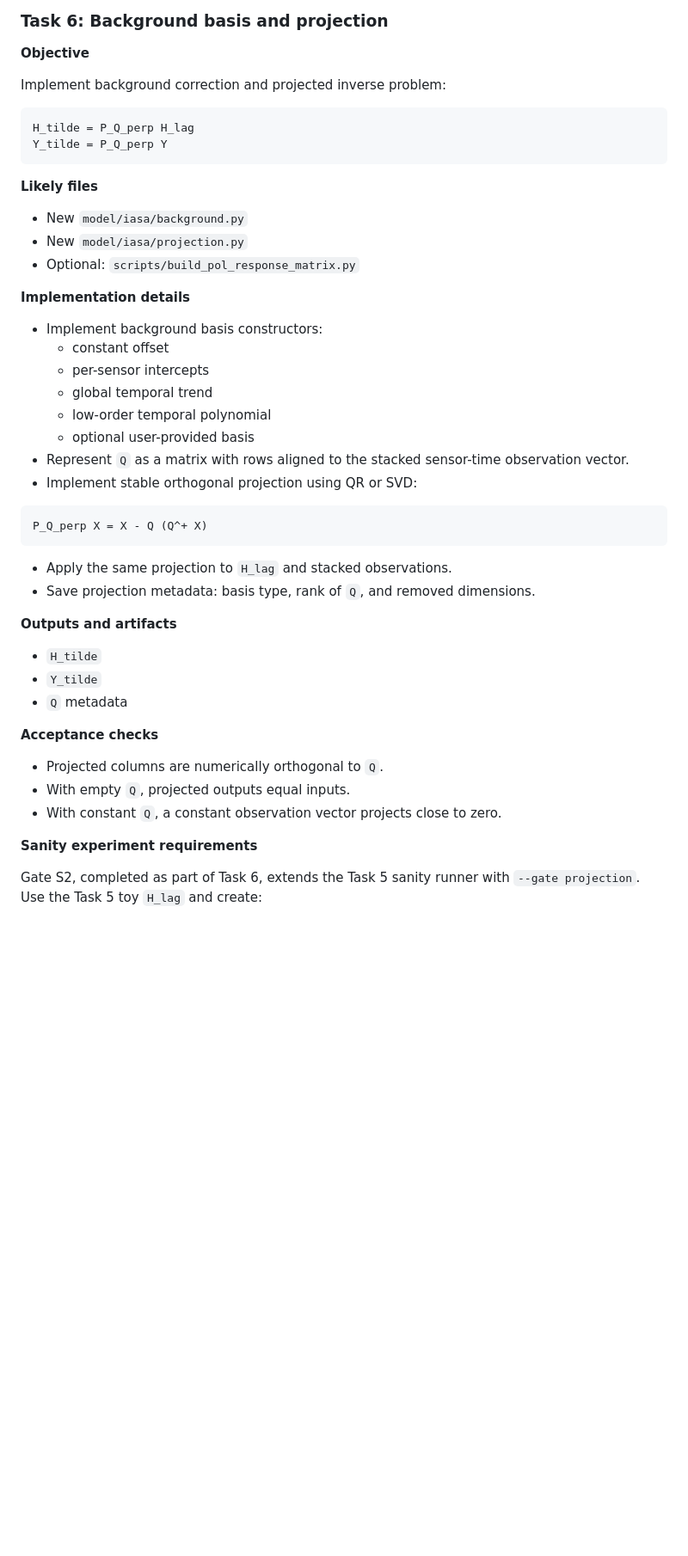
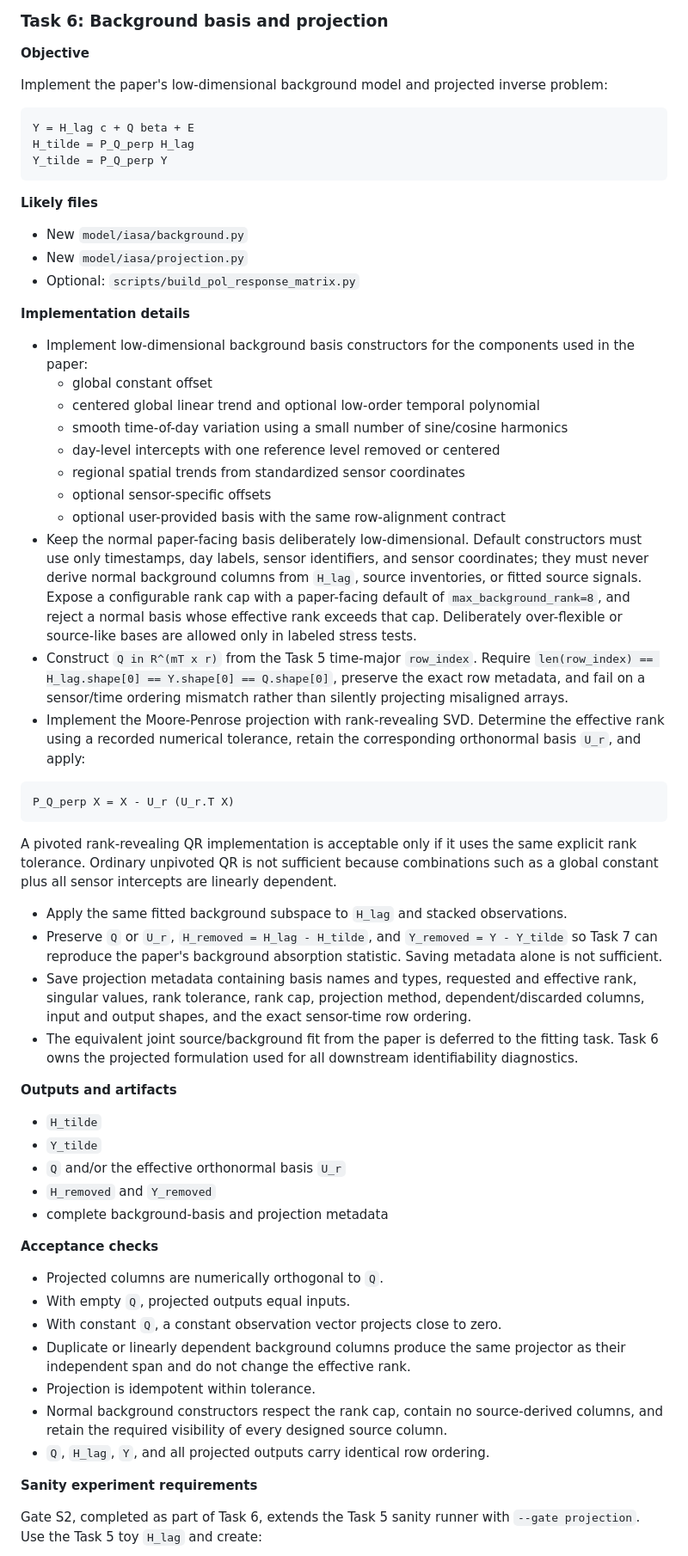
Before and after one commit to ankitbha/stamp, a Markdown page: ROADMAP_STAMP_NEW.md, the part around one of its changes. Shown at 86% size. GitHub-like rendering; blank space fills up the shorter version.

Commit message:
Updated task 6 plans

````diff
--- a/ROADMAP_STAMP_NEW.md
+++ b/ROADMAP_STAMP_NEW.md
@@ -767,9 +767,11 @@ thresholds, not the qualitative checks.
 
 **Objective**
 
-Implement background correction and projected inverse problem:
-
-```text
+Implement the paper's low-dimensional background model and projected inverse
+problem:
+
+```text
+Y = H_lag c + Q beta + E
 H_tilde = P_Q_perp H_lag
 Y_tilde = P_Q_perp Y
 ```
@@ -782,33 +784,69 @@ Y_tilde = P_Q_perp Y
 
 **Implementation details**
 
-- Implement background basis constructors:
-  - constant offset
-  - per-sensor intercepts
-  - global temporal trend
-  - low-order temporal polynomial
-  - optional user-provided basis
-- Represent `Q` as a matrix with rows aligned to the stacked sensor-time observation vector.
-- Implement stable orthogonal projection using QR or SVD:
-
-```text
-P_Q_perp X = X - Q (Q^+ X)
-```
-
-- Apply the same projection to `H_lag` and stacked observations.
-- Save projection metadata: basis type, rank of `Q`, and removed dimensions.
+- Implement low-dimensional background basis constructors for the components
+  used in the paper:
+  - global constant offset
+  - centered global linear trend and optional low-order temporal polynomial
+  - smooth time-of-day variation using a small number of sine/cosine harmonics
+  - day-level intercepts with one reference level removed or centered
+  - regional spatial trends from standardized sensor coordinates
+  - optional sensor-specific offsets
+  - optional user-provided basis with the same row-alignment contract
+- Keep the normal paper-facing basis deliberately low-dimensional. Default
+  constructors must use only timestamps, day labels, sensor identifiers, and
+  sensor coordinates; they must never derive normal background columns from
+  `H_lag`, source inventories, or fitted source signals. Expose a configurable
+  rank cap with a paper-facing default of `max_background_rank=8`, and reject a
+  normal basis whose effective rank exceeds that cap. Deliberately
+  over-flexible or source-like bases are allowed only in labeled stress tests.
+- Construct `Q in R^(mT x r)` from the Task 5 time-major `row_index`. Require
+  `len(row_index) == H_lag.shape[0] == Y.shape[0] == Q.shape[0]`, preserve the
+  exact row metadata, and fail on a sensor/time ordering mismatch rather than
+  silently projecting misaligned arrays.
+- Implement the Moore-Penrose projection with rank-revealing SVD. Determine the
+  effective rank using a recorded numerical tolerance, retain the corresponding
+  orthonormal basis `U_r`, and apply:
+
+```text
+P_Q_perp X = X - U_r (U_r.T X)
+```
+
+  A pivoted rank-revealing QR implementation is acceptable only if it uses the
+  same explicit rank tolerance. Ordinary unpivoted QR is not sufficient because
+  combinations such as a global constant plus all sensor intercepts are
+  linearly dependent.
+- Apply the same fitted background subspace to `H_lag` and stacked observations.
+- Preserve `Q` or `U_r`, `H_removed = H_lag - H_tilde`, and
+  `Y_removed = Y - Y_tilde` so Task 7 can reproduce the paper's background
+  absorption statistic. Saving metadata alone is not sufficient.
+- Save projection metadata containing basis names and types, requested and
+  effective rank, singular values, rank tolerance, rank cap, projection method,
+  dependent/discarded columns, input and output shapes, and the exact
+  sensor-time row ordering.
+- The equivalent joint source/background fit from the paper is deferred to the
+  fitting task. Task 6 owns the projected formulation used for all downstream
+  identifiability diagnostics.
 
 **Outputs and artifacts**
 
 - `H_tilde`
 - `Y_tilde`
-- `Q` metadata
+- `Q` and/or the effective orthonormal basis `U_r`
+- `H_removed` and `Y_removed`
+- complete background-basis and projection metadata
 
 **Acceptance checks**
 
 - Projected columns are numerically orthogonal to `Q`.
 - With empty `Q`, projected outputs equal inputs.
 - With constant `Q`, a constant observation vector projects close to zero.
+- Duplicate or linearly dependent background columns produce the same projector
+  as their independent span and do not change the effective rank.
+- Projection is idempotent within tolerance.
+- Normal background constructors respect the rank cap, contain no source-derived
+  columns, and retain the required visibility of every designed source column.
+- `Q`, `H_lag`, `Y`, and all projected outputs carry identical row ordering.
 
 **Sanity experiment requirements**
 
````
Also changed, not shown: other parts of ROADMAP_STAMP_NEW.md (+27 -6 lines), execution_plans/task6_2026-06-19.md (added, +103 -0 lines).
